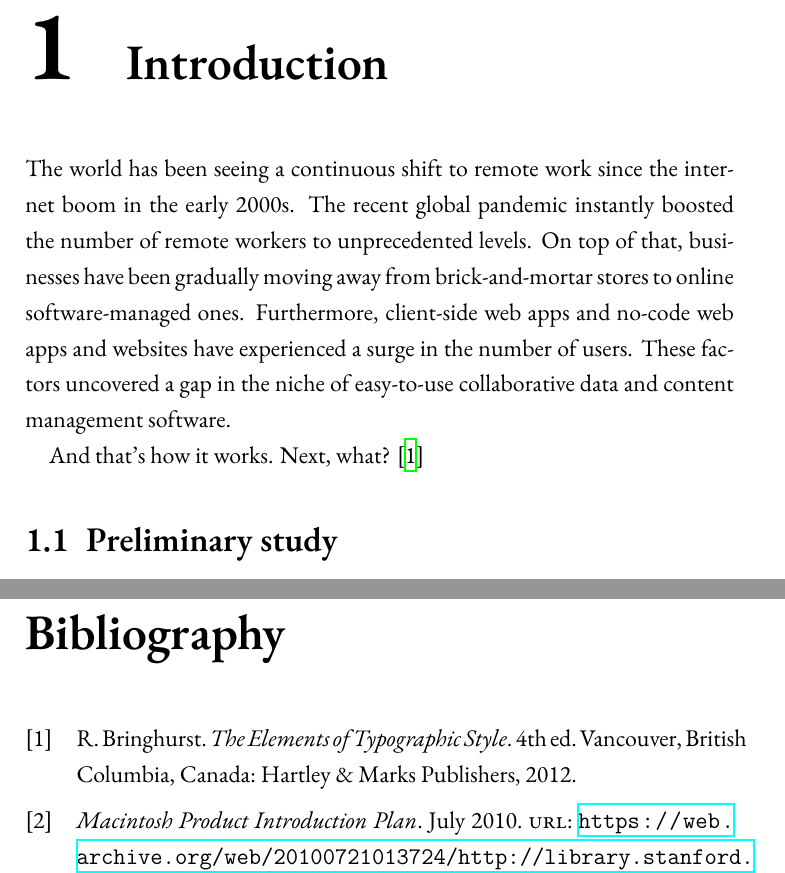
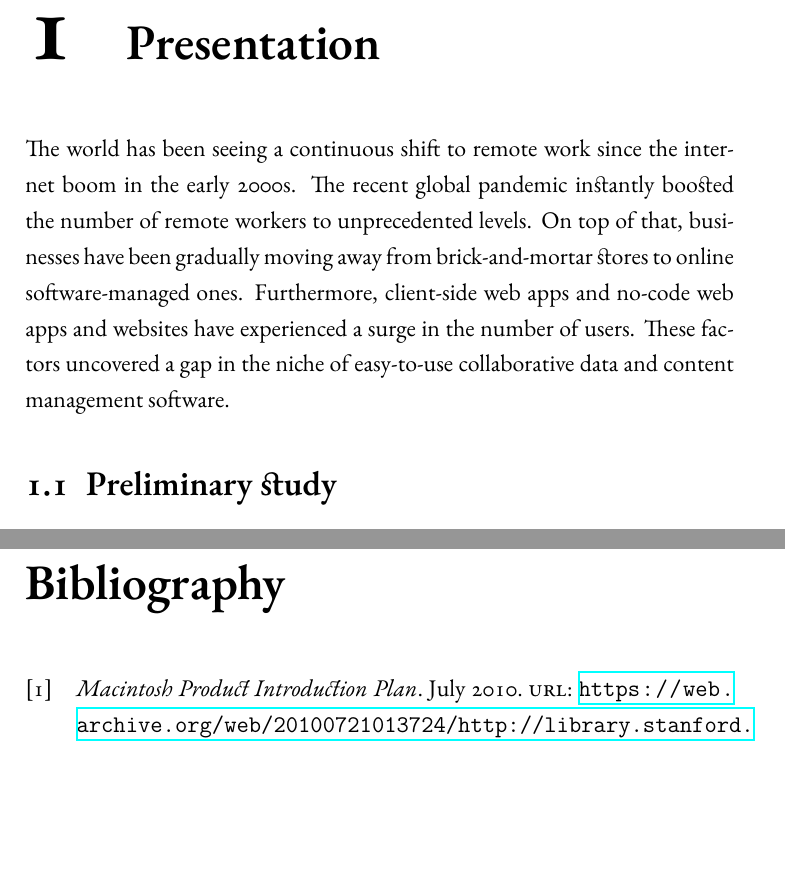
Before and after one commit to ImedAdel/pfe-report, a LaTeX thesis (source/main.tex, which reads source/Chapters/Introduction.tex, source/custom.cls): two parts of pages 8 and 17 of 17, joined at a grey line, cut at the place of the change, the shorter picture padded with empty space. Compiled offline with XeLaTeX; a missing font is replaced by an installed copy or a similar font.

Commit message:
Improve fonts

```diff
--- a/source/Chapters/Introduction.tex
+++ b/source/Chapters/Introduction.tex
@@ -1,7 +1,7 @@
-\chapter{Introduction}
+\chapter{Presentation}
 \label{chap:intro}
 
-\noindent The world has been seeing a continuous shift to remote work since the
+The world has been seeing a continuous shift to remote work since the
 internet boom in the early 2000s. The recent global pandemic instantly
 boosted the number of remote workers to unprecedented levels. On top of
 that, businesses have been gradually moving away from brick-and-mortar
@@ -9,8 +9,6 @@ stores to online software-managed ones. Furthermore, client-side web
 apps and no-code web apps and websites have experienced a surge in the
 number of users. These factors uncovered a gap in the niche of
 easy-to-use collaborative data and content management software.
-
-And that's how it works. Next, what? \cite{Bringhurst12}
 
 \section{Preliminary study}
 
--- a/source/custom.cls
+++ b/source/custom.cls
@@ -26,6 +26,9 @@
           %   marginparsep=0.4cm]{geometry}
 
 \RequirePackage{fontspec}
+
+\setmainfont[Numbers=OldStyle,Ligatures={Required,Common,Contextual,Discretionary}]{EB Garamond}
+\setsansfont{Inter}
 
 \RequirePackage{csquotes} % Context-sensitive quotation marks
 \RequirePackage{makeidx}  % For creating indices
--- a/source/main.tex
+++ b/source/main.tex
@@ -4,9 +4,6 @@
 %\subtitle{A minimal, modern \LaTeX{} package for typesetting your thesis}
 \author{Imed Adel}
 
-
-\setmainfont{EB Garamond}
-\setsansfont{Inter}
 
 \addbibresource{main.bib}
 
```
Also changed, not shown: source/main.bbl, source/main.pdf, source/custom.cls (1 more changed lines), 10 other files.
